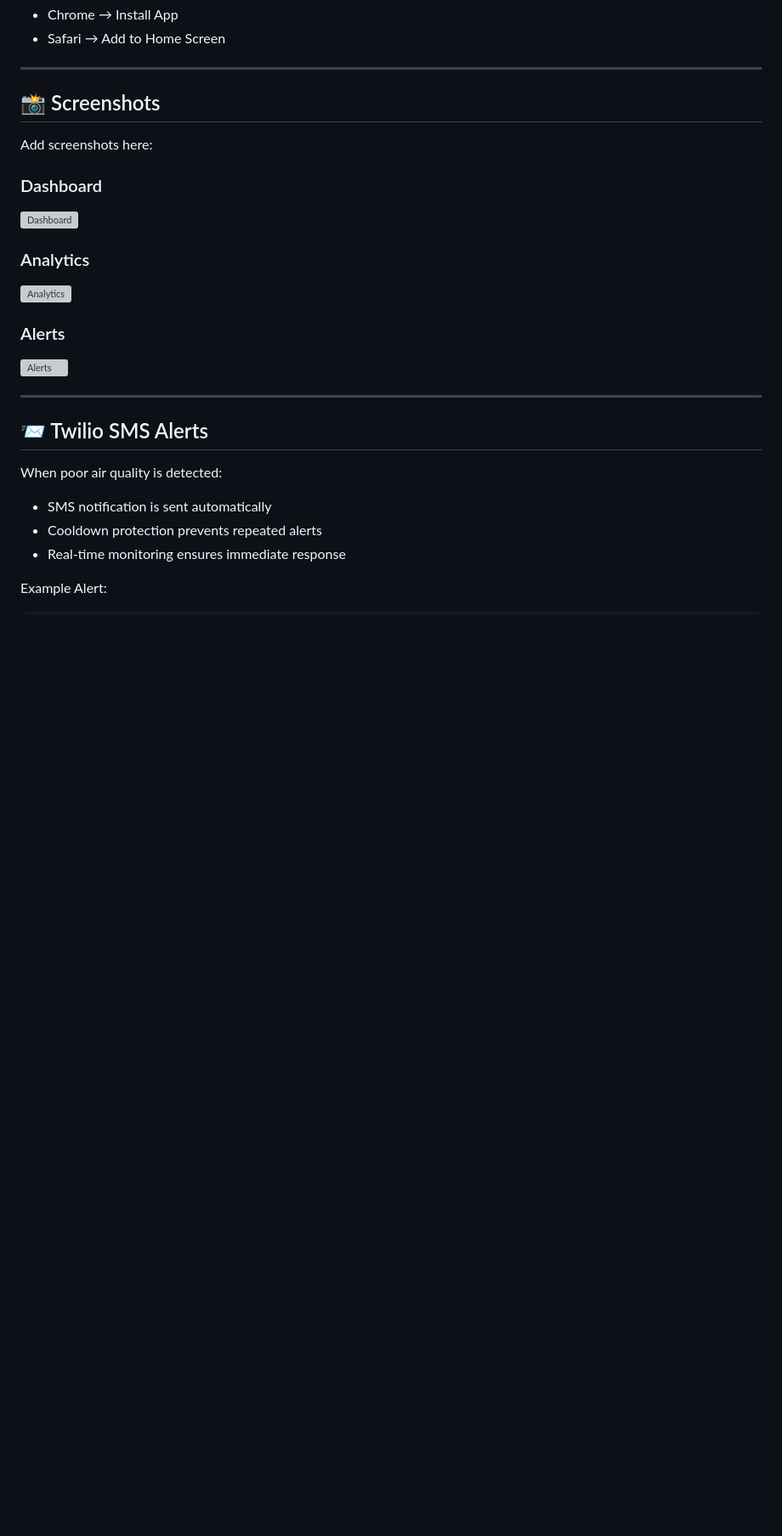
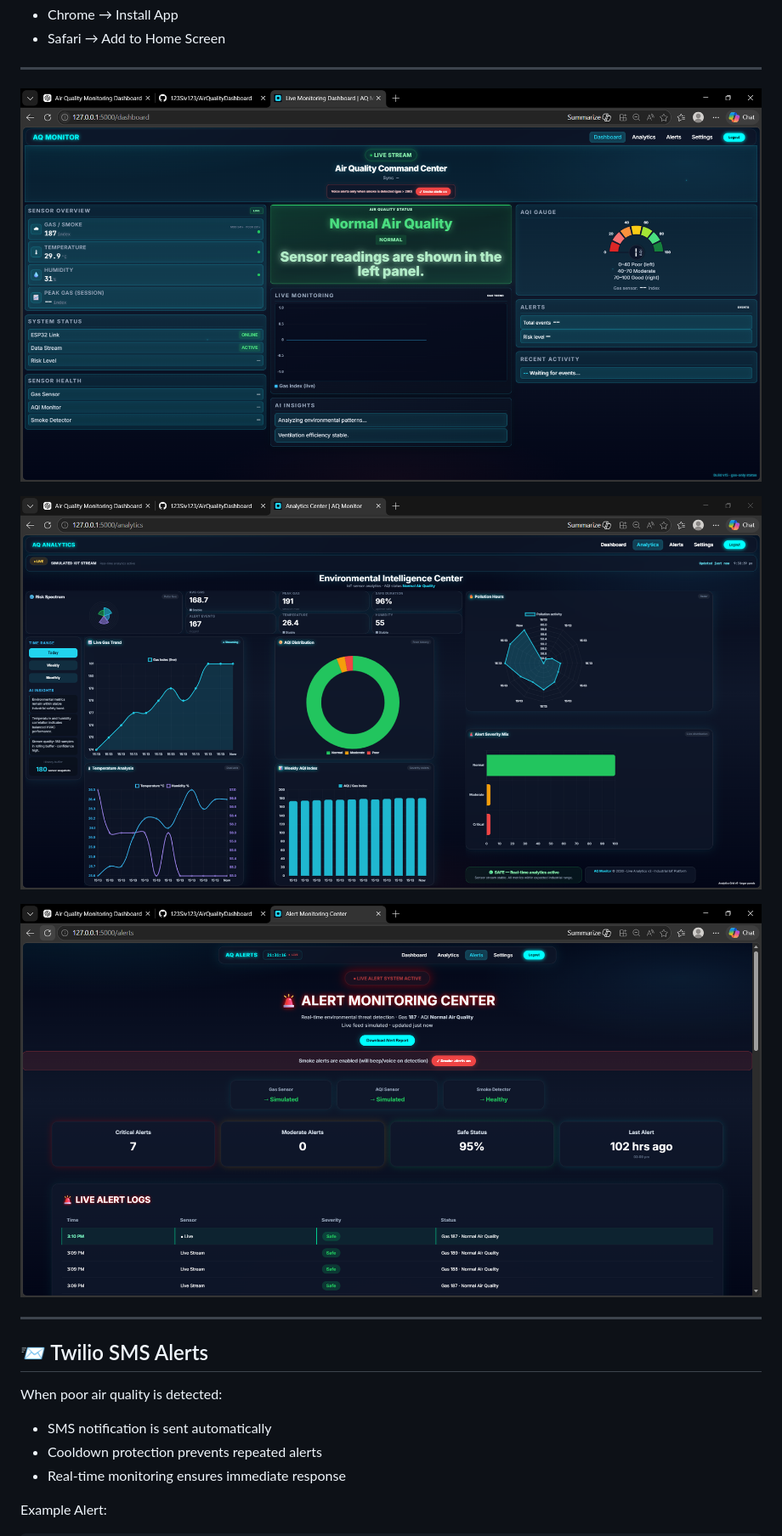
Before and after one commit to 123Siv123/AirQualityDashboard, a Markdown page: README.md, the part around the change. Shown at 85% size. Rendered like a GitHub page; blank space fills up the shorter version; grey boxes are pictures that could not be loaded.

```diff
--- a/README.md
+++ b/README.md
@@ -182,22 +182,11 @@ You can install the application to your phone using:
 
 ---
 
-## 📸 Screenshots
+![Dashboard](scripts/screenshots/dashboard.png)
 
-Add screenshots here:
+![Analytics](scripts/screenshots/analytics.png)
 
-### Dashboard
-
-![Dashboard](screenshots/dashboard.png)
-
-### Analytics
-
-![Analytics](screenshots/analytics.png)
-
-### Alerts
-
-![Alerts](screenshots/alerts.png)
-
+![Alerts](scripts/screenshots/alerts.png)
 
 
 ---
```
